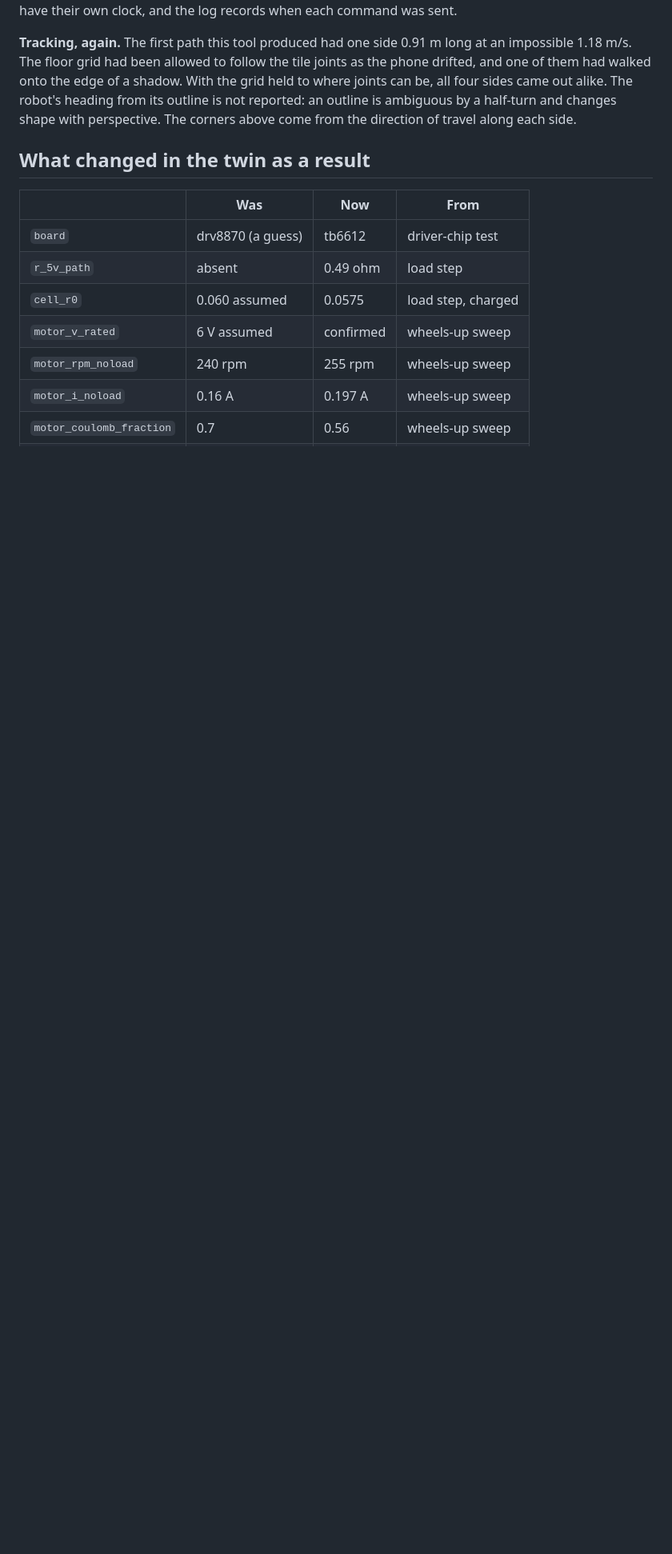
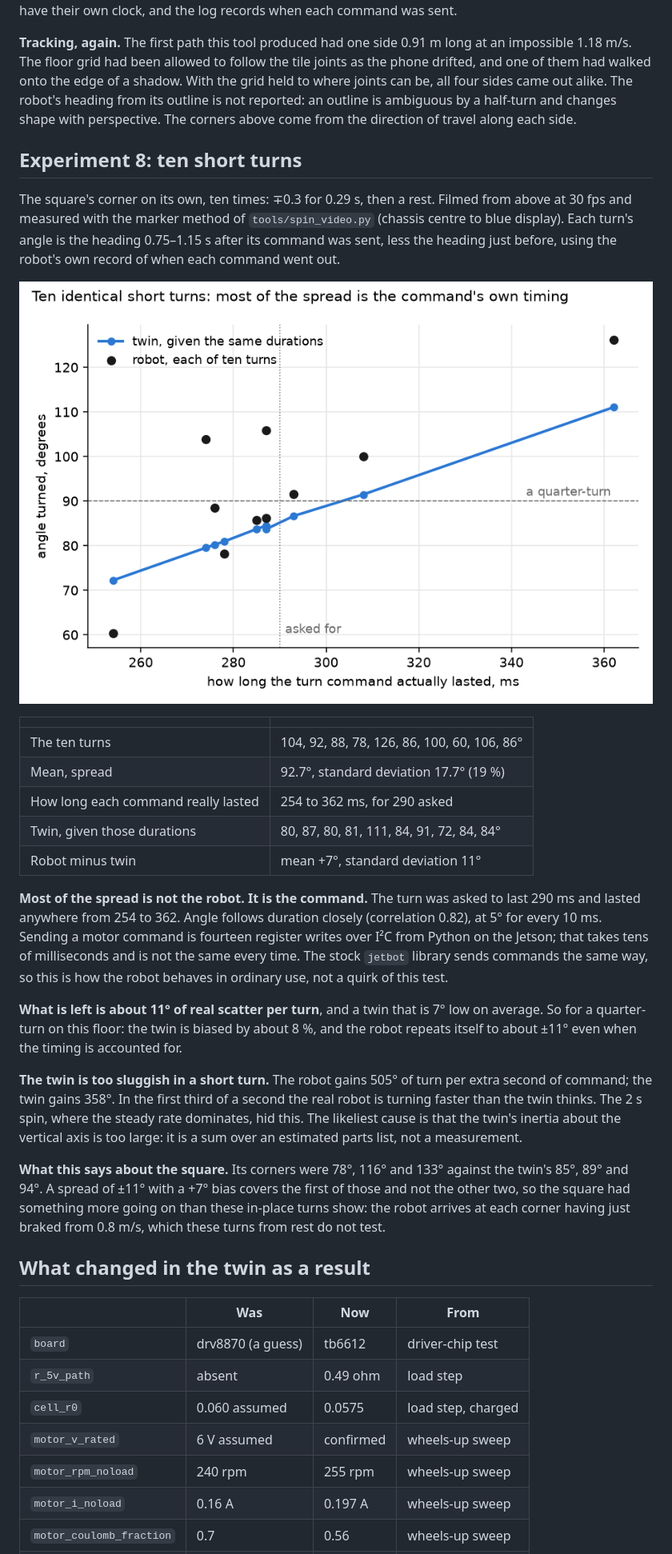
Before and after one commit to Toby-Query/wits-honours-research-jetbot, a Markdown page: docs/RESULTS.md, the part around one of its changes. Shown at 80% size. GitHub-like rendering; pictures changed too: docs/img/real_short_turns.png (added); blank space fills up the shorter version.

```diff
--- a/docs/RESULTS.md
+++ b/docs/RESULTS.md
@@ -332,6 +332,50 @@ alike. The robot's heading from its outline is not reported: an outline is
 ambiguous by a half-turn and changes shape with perspective. The corners above
 come from the direction of travel along each side.
 
+## Experiment 8: ten short turns
+
+The square's corner on its own, ten times: ∓0.3 for 0.29 s, then a rest.
+Filmed from above at 30 fps and measured with the marker method of
+`tools/spin_video.py` (chassis centre to blue display). Each turn's angle is
+the heading 0.75–1.15 s after its command was sent, less the heading just
+before, using the robot's own record of when each command went out.
+
+![Angle turned against how long the command lasted](img/real_short_turns.png)
+
+| | |
+|---|---|
+| The ten turns | 104, 92, 88, 78, 126, 86, 100, 60, 106, 86° |
+| Mean, spread | 92.7°, standard deviation 17.7° (19 %) |
+| How long each command really lasted | 254 to 362 ms, for 290 asked |
+| Twin, given those durations | 80, 87, 80, 81, 111, 84, 91, 72, 84, 84° |
+| Robot minus twin | mean +7°, standard deviation 11° |
+
+**Most of the spread is not the robot. It is the command.** The turn was
+asked to last 290 ms and lasted anywhere from 254 to 362. Angle follows
+duration closely (correlation 0.82), at 5° for every 10 ms. Sending a motor
+command is fourteen register writes over I²C from Python on the Jetson; that
+takes tens of milliseconds and is not the same every time. The stock `jetbot`
+library sends commands the same way, so this is how the robot behaves in
+ordinary use, not a quirk of this test.
+
+**What is left is about 11° of real scatter per turn**, and a twin that is
+7° low on average. So for a quarter-turn on this floor: the twin is biased by
+about 8 %, and the robot repeats itself to about ±11° even when the timing is
+accounted for.
+
+**The twin is too sluggish in a short turn.** The robot gains 505° of turn
+per extra second of command; the twin gains 358°. In the first third of a
+second the real robot is turning faster than the twin thinks. The 2 s spin,
+where the steady rate dominates, hid this. The likeliest cause is that the
+twin's inertia about the vertical axis is too large: it is a sum over an
+estimated parts list, not a measurement.
+
+**What this says about the square.** Its corners were 78°, 116° and 133°
+against the twin's 85°, 89° and 94°. A spread of ±11° with a +7° bias covers
+the first of those and not the other two, so the square had something more
+going on than these in-place turns show: the robot arrives at each corner
+having just braked from 0.8 m/s, which these turns from rest do not test.
+
 ## What changed in the twin as a result
 
 | | Was | Now | From |
```
Also changed, not shown: other parts of docs/RESULTS.md (+4 -3 lines), 5 other files.
